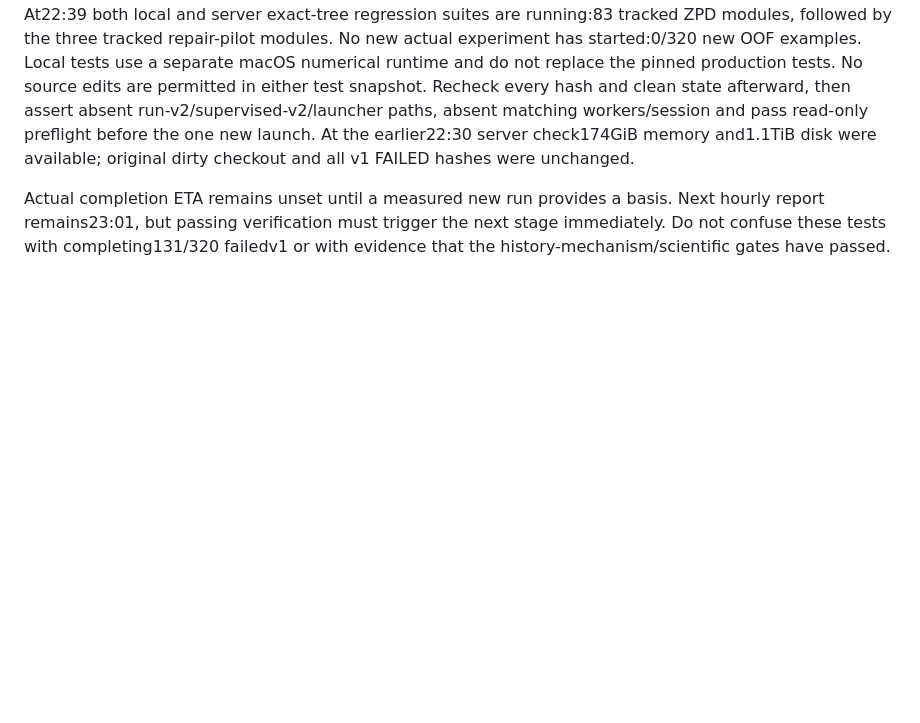
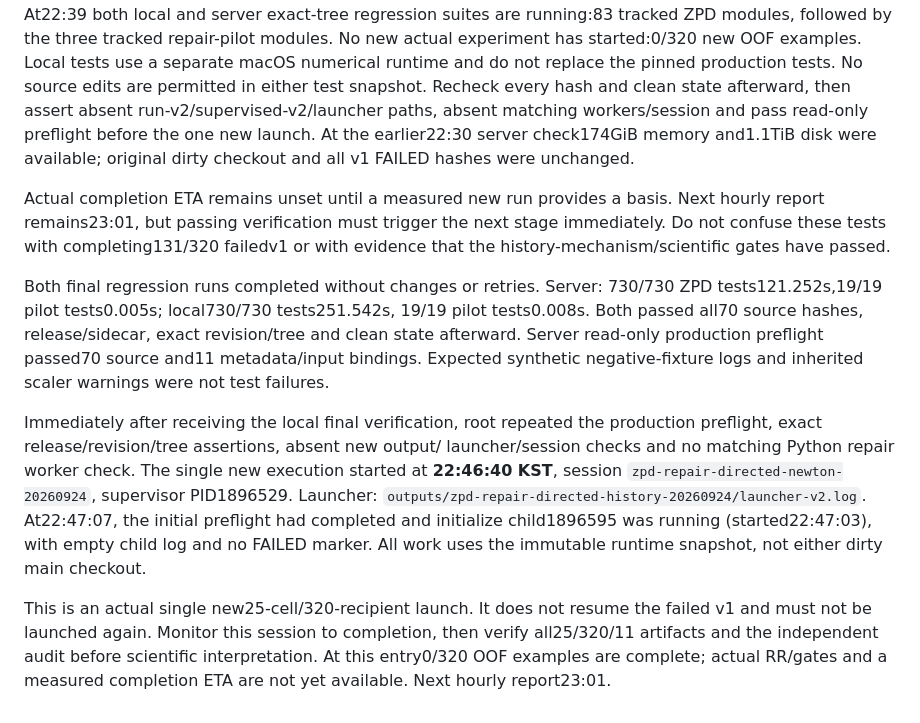
Before and after one commit to dwchoi95/zpd-apr, a Markdown page: analysis_protocols/zpd-method-continuation-20260924.md, the part around the change. GitHub-like rendering; blank space fills up the shorter version.

Commit message:
Record verified Newton v2 single experimental launch

```diff
--- a/analysis_protocols/zpd-method-continuation-20260924.md
+++ b/analysis_protocols/zpd-method-continuation-20260924.md
@@ -797,3 +797,26 @@ Actual completion ETA remains unset until a measured new run provides a basis.
 Next hourly report remains23:01, but passing verification must trigger the next
 stage immediately. Do not confuse these tests with completing131/320 failedv1
 or with evidence that the history-mechanism/scientific gates have passed.
+
+Both final regression runs completed without changes or retries. Server:
+730/730 ZPD tests121.252s,19/19 pilot tests0.005s; local730/730 tests251.542s,
+19/19 pilot tests0.008s. Both passed all70 source hashes, release/sidecar,
+exact revision/tree and clean state afterward. Server read-only production
+preflight passed70 source and11 metadata/input bindings. Expected synthetic
+negative-fixture logs and inherited scaler warnings were not test failures.
+
+Immediately after receiving the local final verification, root repeated the
+production preflight, exact release/revision/tree assertions, absent new output/
+launcher/session checks and no matching Python repair worker check. The single
+new execution started at **22:46:40 KST**, session
+`zpd-repair-directed-newton-20260924`, supervisor PID1896529. Launcher:
+`outputs/zpd-repair-directed-history-20260924/launcher-v2.log`.
+At22:47:07, the initial preflight had completed and initialize child1896595 was
+running (started22:47:03), with empty child log and no FAILED marker. All work
+uses the immutable runtime snapshot, not either dirty main checkout.
+
+This is an actual single new25-cell/320-recipient launch. It does not resume the
+failed v1 and must not be launched again. Monitor this session to completion,
+then verify all25/320/11 artifacts and the independent audit before scientific
+interpretation. At this entry0/320 OOF examples are complete; actual RR/gates
+and a measured completion ETA are not yet available. Next hourly report23:01.
```
